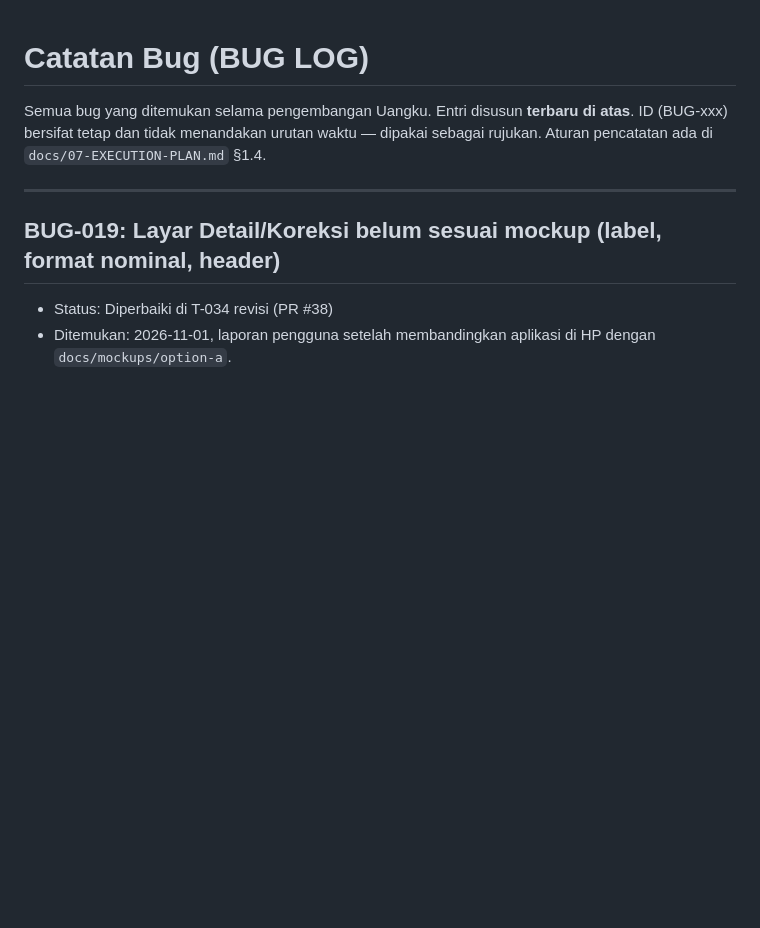
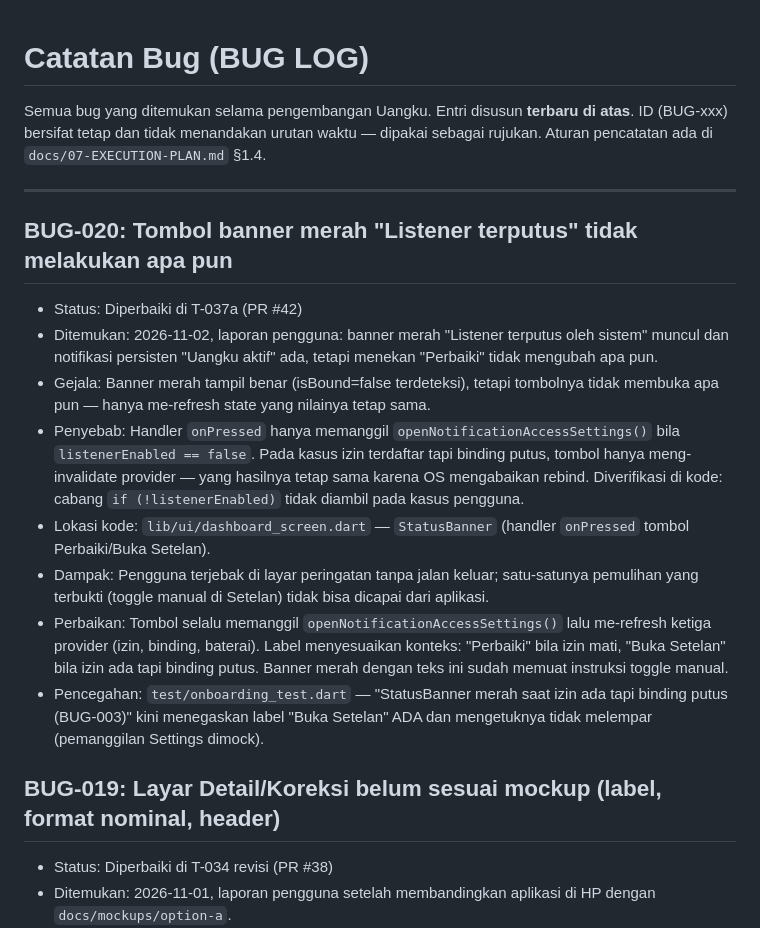
Before and after one commit to bimadji/uangku, a Markdown page: docs/BUG-LOG.md, the part around the change. Rendered like a GitHub page; blank space fills up the shorter version.

Commit message:
docs(bug-020): catatan tombol banner yang tidak melakukan apa-apa

```diff
--- a/docs/BUG-LOG.md
+++ b/docs/BUG-LOG.md
@@ -5,6 +5,16 @@ ID (BUG-xxx) bersifat tetap dan tidak menandakan urutan waktu — dipakai sebaga
 Aturan pencatatan ada di `docs/07-EXECUTION-PLAN.md` §1.4.
 
 ---
+
+## BUG-020: Tombol banner merah "Listener terputus" tidak melakukan apa pun
+- Status: Diperbaiki di T-037a (PR #42)
+- Ditemukan: 2026-11-02, laporan pengguna: banner merah "Listener terputus oleh sistem" muncul dan notifikasi persisten "Uangku aktif" ada, tetapi menekan "Perbaiki" tidak mengubah apa pun.
+- Gejala: Banner merah tampil benar (isBound=false terdeteksi), tetapi tombolnya tidak membuka apa pun — hanya me-refresh state yang nilainya tetap sama.
+- Penyebab: Handler `onPressed` hanya memanggil `openNotificationAccessSettings()` bila `listenerEnabled == false`. Pada kasus izin terdaftar tapi binding putus, tombol hanya meng-invalidate provider — yang hasilnya tetap sama karena OS mengabaikan rebind. Diverifikasi di kode: cabang `if (!listenerEnabled)` tidak diambil pada kasus pengguna.
+- Lokasi kode: `lib/ui/dashboard_screen.dart` — `StatusBanner` (handler `onPressed` tombol Perbaiki/Buka Setelan).
+- Dampak: Pengguna terjebak di layar peringatan tanpa jalan keluar; satu-satunya pemulihan yang terbukti (toggle manual di Setelan) tidak bisa dicapai dari aplikasi.
+- Perbaikan: Tombol selalu memanggil `openNotificationAccessSettings()` lalu me-refresh ketiga provider (izin, binding, baterai). Label menyesuaikan konteks: "Perbaiki" bila izin mati, "Buka Setelan" bila izin ada tapi binding putus. Banner merah dengan teks ini sudah memuat instruksi toggle manual.
+- Pencegahan: `test/onboarding_test.dart` — "StatusBanner merah saat izin ada tapi binding putus (BUG-003)" kini menegaskan label "Buka Setelan" ADA dan mengetuknya tidak melempar (pemanggilan Settings dimock).
 
 ## BUG-019: Layar Detail/Koreksi belum sesuai mockup (label, format nominal, header)
 - Status: Diperbaiki di T-034 revisi (PR #38)
```
